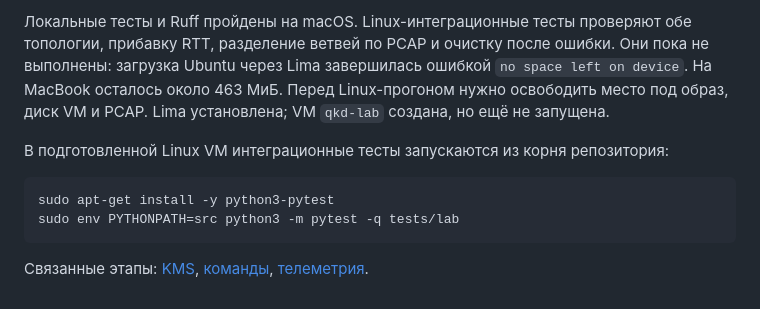
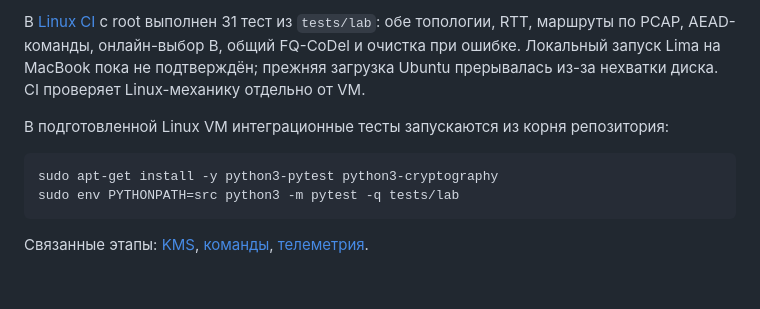
Before and after one commit to g-kek/quantum-link-optimizer, a Markdown page: docs/packet-lab.md, the part around one of its changes. GitHub-like rendering.

````diff
--- a/docs/packet-lab.md
+++ b/docs/packet-lab.md
@@ -99,15 +99,14 @@ Commit с `dirty` не восстанавливает незакоммиченн
 
-Локальные тесты и Ruff пройдены на macOS. Linux-интеграционные тесты проверяют
-обе топологии, прибавку RTT, разделение ветвей по PCAP и очистку после ошибки.
-Они пока не выполнены: загрузка Ubuntu через Lima завершилась ошибкой
-`no space left on device`. На MacBook осталось около 463 МиБ.
-Перед Linux-прогоном нужно освободить место под образ, диск VM и PCAP.
-Lima установлена; VM `qkd-lab` создана, но ещё не запущена.
+В [Linux CI](https://github.com/g-kek/quantum-link-optimizer/actions/runs/42096525539)
+с root выполнен 31 тест из `tests/lab`: обе топологии, RTT, маршруты по PCAP,
+AEAD-команды, онлайн-выбор B, общий FQ-CoDel и очистка при ошибке.
+Локальный запуск Lima на MacBook пока не подтверждён; прежняя загрузка Ubuntu
+прерывалась из-за нехватки диска. CI проверяет Linux-механику отдельно от VM.
 
 В подготовленной Linux VM интеграционные тесты запускаются из корня репозитория:
 
 ```bash
-sudo apt-get install -y python3-pytest
+sudo apt-get install -y python3-pytest python3-cryptography
 sudo env PYTHONPATH=src python3 -m pytest -q tests/lab
 ```
 
````
Also changed, not shown: other parts of docs/packet-lab.md (+1 -1 lines), docs/path-selection.md (+5 -0 lines).
